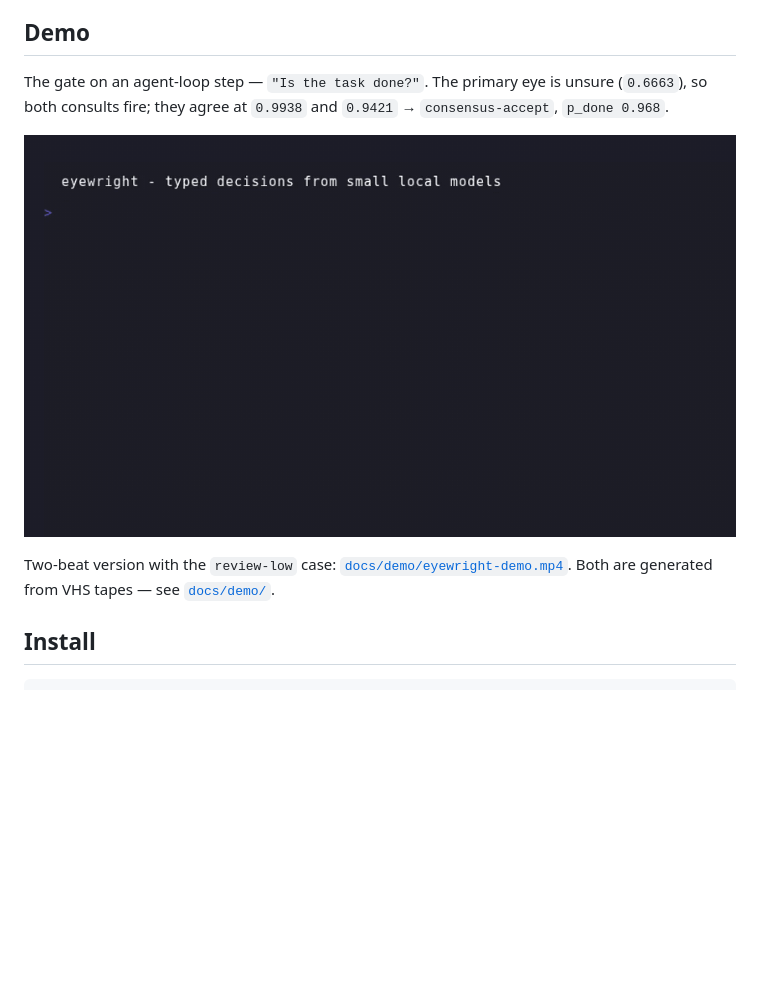
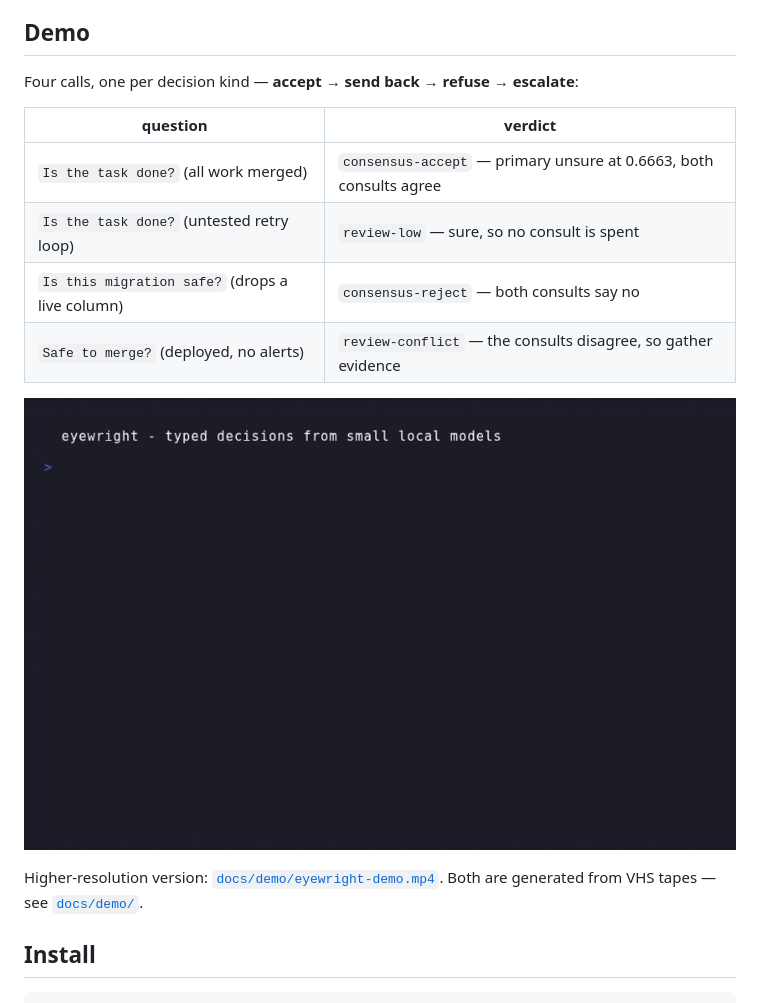
Before and after one commit to eyewright/eyewright, a Markdown page: README.md, the part around the change. GitHub-like rendering; pictures changed too: docs/demo/eyewright-demo.gif; blank space fills up the shorter version.

```diff
--- a/README.md
+++ b/README.md
@@ -17,15 +17,19 @@ AI harness.
 
 ## Demo
 
-The gate on an agent-loop step — `"Is the task done?"`. The primary eye is
-unsure (`0.6663`), so both consults fire; they agree at `0.9938` and `0.9421`
-→ `consensus-accept`, `p_done 0.968`.
+Four calls, one per decision kind — **accept → send back → refuse → escalate**:
 
-![eyewright gate: the committee carries a wavering primary](docs/demo/eyewright-demo.gif)
+| question | verdict |
+|---|---|
+| `Is the task done?` (all work merged) | `consensus-accept` — primary unsure at 0.6663, both consults agree |
+| `Is the task done?` (untested retry loop) | `review-low` — sure, so no consult is spent |
+| `Is this migration safe?` (drops a live column) | `consensus-reject` — both consults say no |
+| `Safe to merge?` (deployed, no alerts) | `review-conflict` — the consults disagree, so gather evidence |
 
-Two-beat version with the `review-low` case:
-[`docs/demo/eyewright-demo.mp4`](docs/demo/eyewright-demo.mp4). Both are
-generated from VHS tapes — see [`docs/demo/`](docs/demo/README.md).
+![eyewright: four decisions, one per verdict](docs/demo/eyewright-demo.gif)
+
+Higher-resolution version: [`docs/demo/eyewright-demo.mp4`](docs/demo/eyewright-demo.mp4).
+Both are generated from VHS tapes — see [`docs/demo/`](docs/demo/README.md).
 
 ## Install
 
```
Also changed, not shown: docs/demo/README.md (+16 -13 lines), 2 other files.
